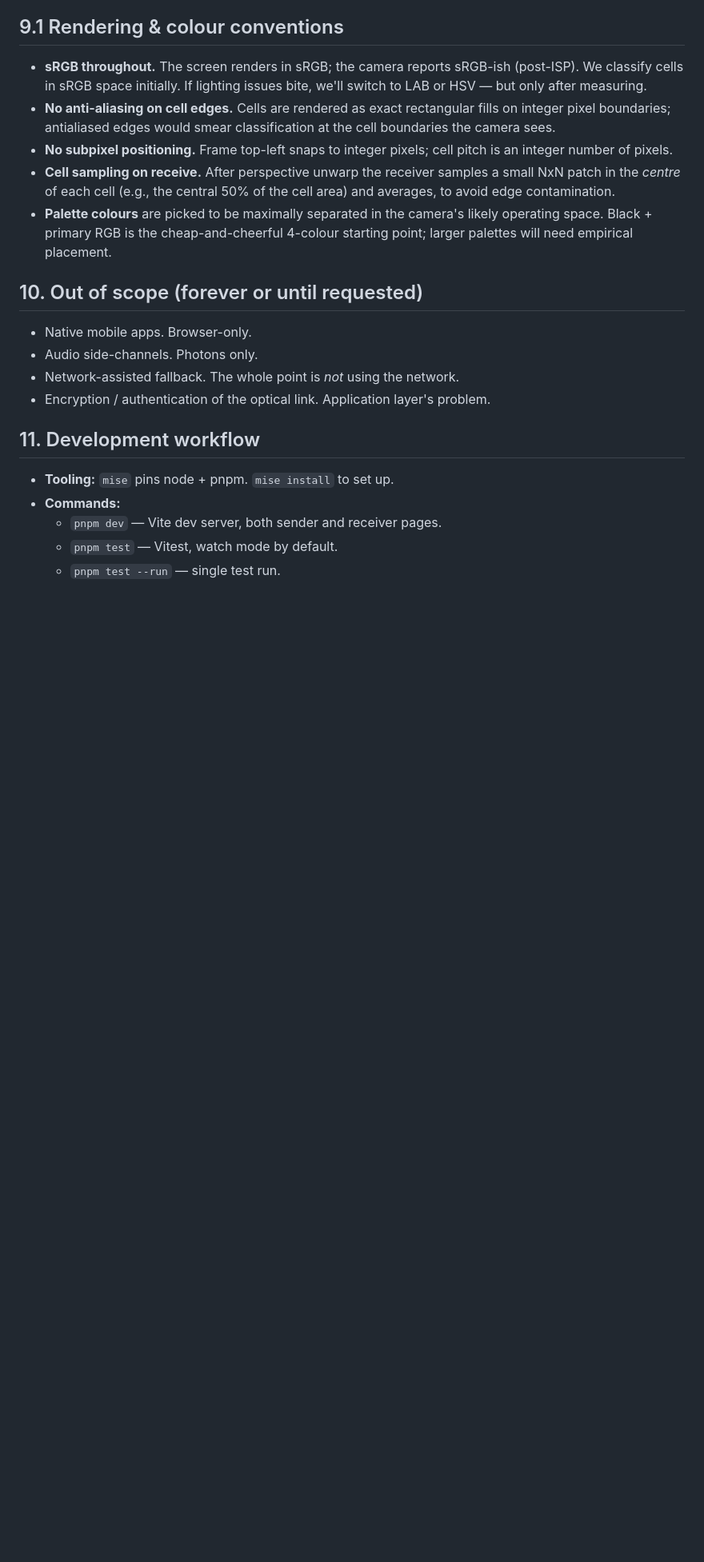
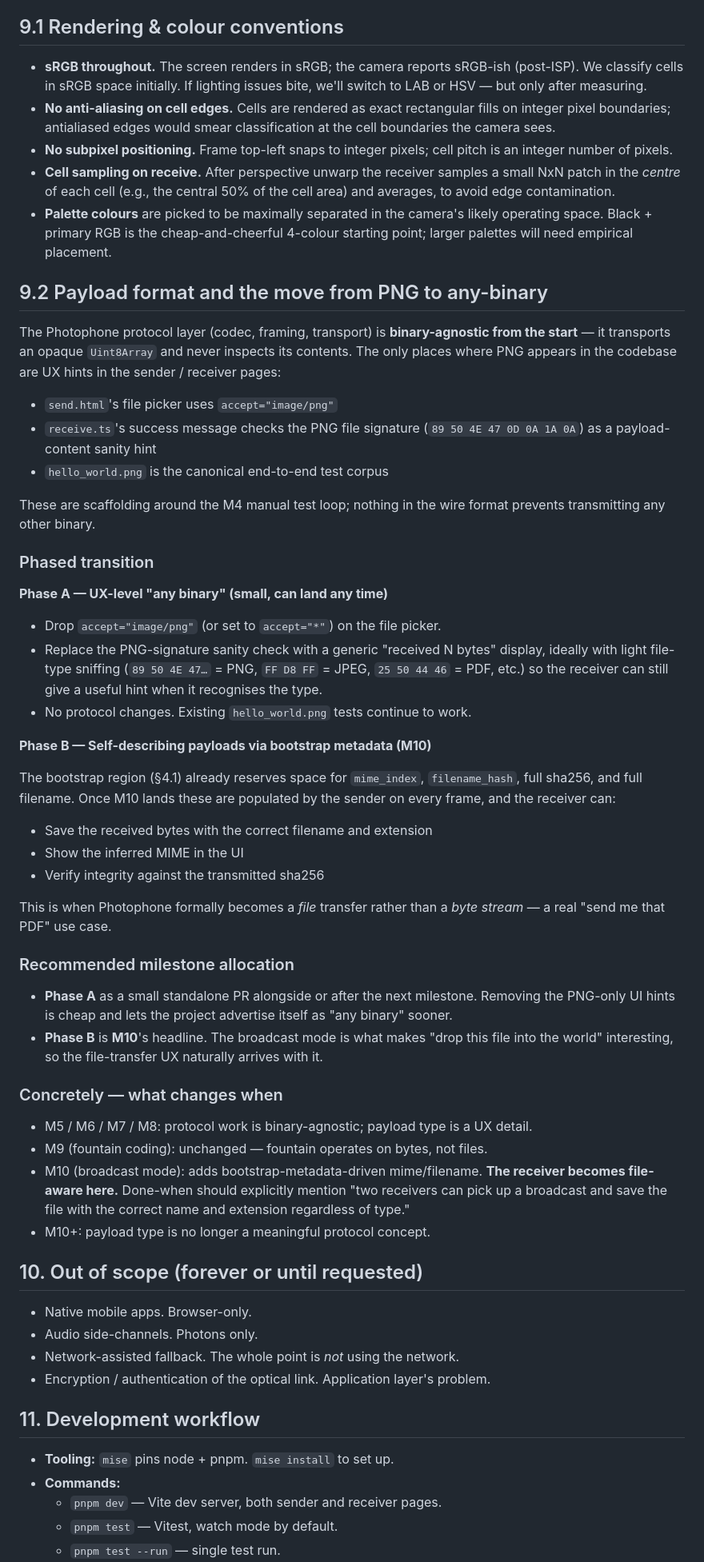
Before and after one commit to sebasv/photophone, a Markdown page: docs/DESIGN.md, the part around one of its changes. Shown at 80% size. Rendered like a GitHub page; blank space fills up the shorter version.

Commit message:
docs: add §9.2 — PNG to any-binary transition plan
Question came up during M3.5 testing: when does Photophone stop being
"PNG-specific" and start being "any-binary"?

Answer captured in a new §9.2:

- The protocol layer is binary-agnostic from the start; codec, framing
  and transport never look at payload contents.
- The PNG-specific code is purely UX scaffolding around the M4 manual
  test loop (file picker accept attr, PNG signature sanity hint).
- Phase A is a small UX change (relax the file picker, generic
  byte-count display, optional file-type sniffing) — can land any
  time, no protocol changes needed.
- Phase B is M10's headline: bootstrap metadata makes the receiver
  file-aware (filename, mime, sha256), so the result is saved with
  the correct name/extension regardless of payload type.

Also extends M10's done-when to verify at least two payload types
(a PNG and a non-image binary like a PDF) to enforce the any-binary
path explicitly.

Pure docs — no code changes.

Co-Authored-By: Claude Opus 4.7 (1M context) <noreply@anthropic.com>

```diff
--- a/docs/DESIGN.md
+++ b/docs/DESIGN.md
@@ -391,6 +392,47 @@ After detection, verify the four chosen PDP centroids form a roughly-convex quad
 - **No subpixel positioning.** Frame top-left snaps to integer pixels; cell pitch is an integer number of pixels.
 - **Cell sampling on receive.** After perspective unwarp the receiver samples a small NxN patch in the *centre* of each cell (e.g., the central 50% of the cell area) and averages, to avoid edge contamination.
 - **Palette colours** are picked to be maximally separated in the camera's likely operating space. Black + primary RGB is the cheap-and-cheerful 4-colour starting point; larger palettes will need empirical placement.
+
+## 9.2 Payload format and the move from PNG to any-binary
+
+The Photophone protocol layer (codec, framing, transport) is **binary-agnostic from the start** — it transports an opaque `Uint8Array` and never inspects its contents. The only places where PNG appears in the codebase are UX hints in the sender / receiver pages:
+
+- `send.html`'s file picker uses `accept="image/png"`
+- `receive.ts`'s success message checks the PNG file signature (`89 50 4E 47 0D 0A 1A 0A`) as a payload-content sanity hint
+- `hello_world.png` is the canonical end-to-end test corpus
+
+These are scaffolding around the M4 manual test loop; nothing in the wire format prevents transmitting any other binary.
+
+### Phased transition
+
+**Phase A — UX-level "any binary" (small, can land any time)**
+
+- Drop `accept="image/png"` (or set to `accept="*"`) on the file picker.
+- Replace the PNG-signature sanity check with a generic "received N bytes" display, ideally with light file-type sniffing (`89 50 4E 47…` = PNG, `FF D8 FF` = JPEG, `25 50 44 46` = PDF, etc.) so the receiver can still give a useful hint when it recognises the type.
+- No protocol changes. Existing `hello_world.png` tests continue to work.
+
+**Phase B — Self-describing payloads via bootstrap metadata (M10)**
+
+The bootstrap region (§4.1) already reserves space for `mime_index`, `filename_hash`, full sha256, and full filename. Once M10 lands these are populated by the sender on every frame, and the receiver can:
+
+- Save the received bytes with the correct filename and extension
+- Show the inferred MIME in the UI
+- Verify integrity against the transmitted sha256
+
+This is when Photophone formally becomes a *file* transfer rather than a *byte stream* — a real "send me that PDF" use case.
+
+### Recommended milestone allocation
+
+- **Phase A** as a small standalone PR alongside or after the next milestone. Removing the PNG-only UI hints is cheap and lets the project advertise itself as "any binary" sooner.
+- **Phase B** is **M10**'s headline. The broadcast mode is what makes "drop this file into the world" interesting, so the file-transfer UX naturally arrives with it.
+
+### Concretely — what changes when
+
+- M5 / M6 / M7 / M8: protocol work is binary-agnostic; payload type is a UX detail.
+- M9 (fountain coding): unchanged — fountain operates on bytes, not files.
+- M10 (broadcast mode): adds bootstrap-metadata-driven mime/filename. **The receiver becomes file-aware here.** Done-when should explicitly mention "two receivers can pick up a broadcast and save the file with the correct name and extension regardless of type."
+- M10+: payload type is no longer a meaningful protocol concept.
+
 
 ## 10. Out of scope (forever or until requested)
 
```
Also changed, not shown: other parts of docs/DESIGN.md (+2 -1 lines).
